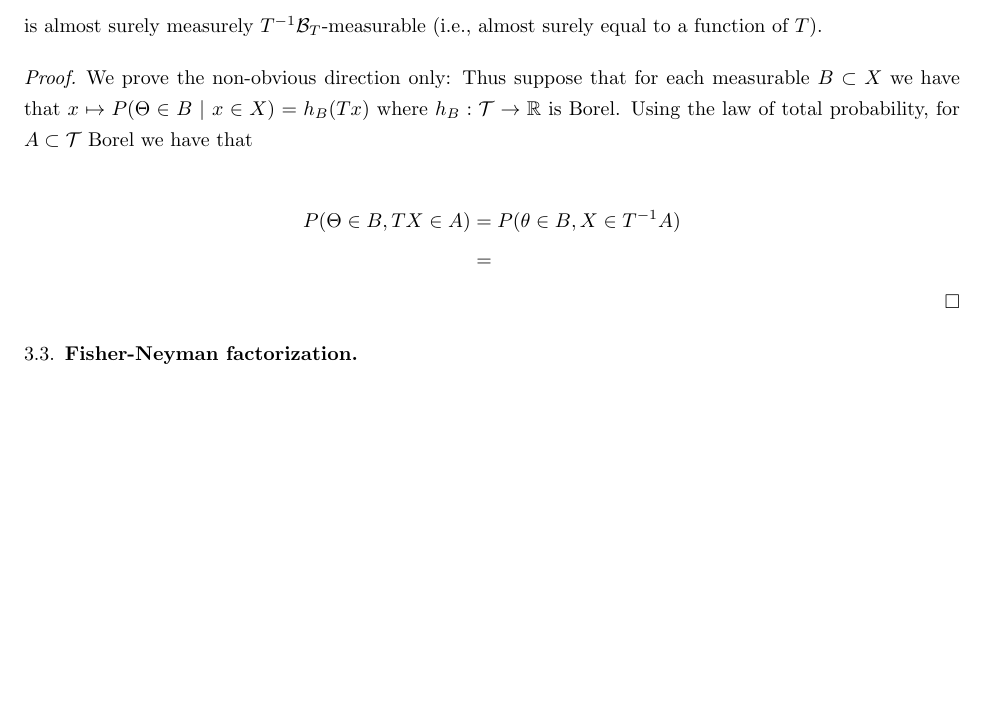
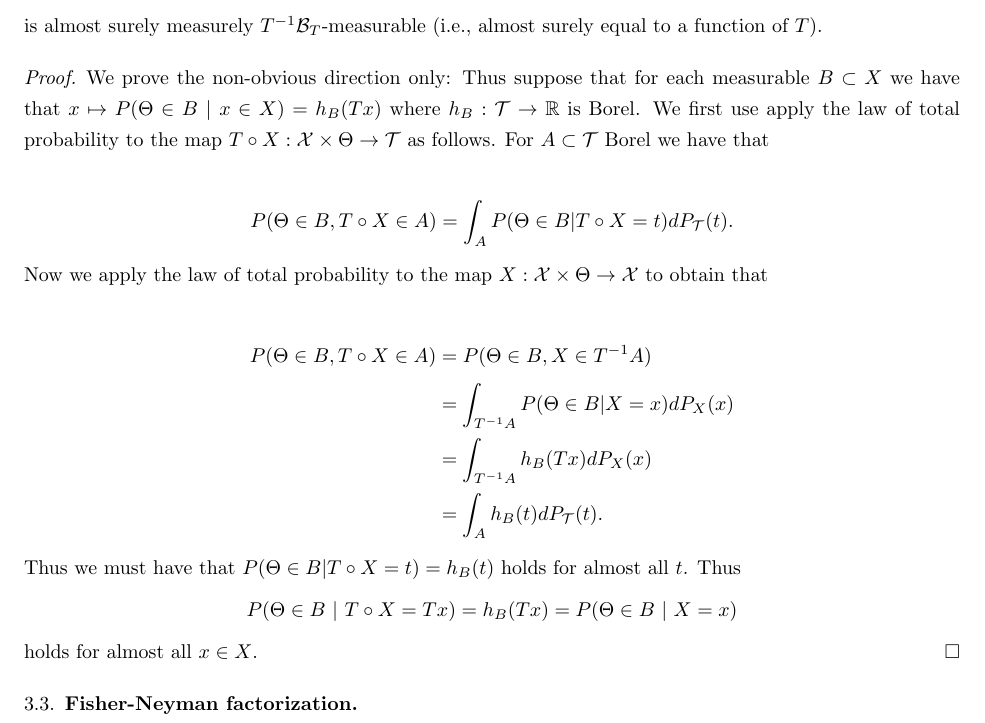
Before and after one commit to kb-math/stats_notes, a LaTeX paper (statistics_notes.tex): part of page 6 of 12 before the commit and part of page 6 of 13 after it, cut so that both start at the same text, the shorter picture padded with empty space. Compiled offline with pdfLaTeX.

Commit message:
finished proof that sufficient in Bayesian if and only if conditional prob in T measurable

```diff
--- a/statistics_notes.tex
+++ b/statistics_notes.tex
@@ -255,10 +255,18 @@ Thus we may take $$r(\{x_0\},t) = \mathds{1}(Tx_0 = t) \binom{n}{t}^{-1}$$ and e
 
 \end{lemma}
 
-\begin{proof} We prove the non-obvious direction only: Thus suppose that for each measurable $B \subset X$ we have that $x\mapsto P(\Theta \in B ~|~ x \in X) = h_B(Tx)$ where $h_B: \cT \to \bR$ is Borel. Using the law of total probability, for $A \subset \cT$ Borel we have that
+\begin{proof} We prove the non-obvious direction only: Thus suppose that for each measurable $B \subset X$ we have that $x\mapsto P(\Theta \in B ~|~ x \in X) = h_B(Tx)$ where $h_B: \cT \to \bR$ is Borel. We first use apply the law of total probability to the map $T\circ X:\cX \times \Theta \to \cT$ as follows. For $A \subset \cT$ Borel we have that
 
-\begin{align*} P(\Theta \in B, TX \in A) &= P(\theta \in B, X \in T^{-1}A) \\
-&= \end{align*} \end{proof}
+\begin{align*} P(\Theta \in B, T\circ X \in A) &= \int_{A} P(\Theta \in B| T\circ X = t) dP_{\cT}(t).\end{align*}
+
+Now we apply the law of total probability to the map $X:\cX \times \Theta \to \cX$ to obtain that
+
+\begin{align*} P(\Theta \in B, T\circ X \in A) &= P(\Theta \in B , X \in T^{-1}A) \\
+&= \int_{T^{-1}A} P(\Theta \in B | X = x)dP_X(x) \\
+&= \int_{T^{-1}A} h_B(Tx) dP_X(x) \\
+&= \int_A h_B(t) dP_{\cT}(t).\end{align*}
+
+Thus we must have that $P(\Theta \in B | T \circ X = t) = h_B(t)$ holds for almost all $t$. Thus $$P(\Theta \in B ~|~ T \circ X = Tx) = h_B(Tx) = P(\Theta \in B ~|~ X = x)$$ holds for almost all $x \in X$. \end{proof}
 
 \subsection{Fisher-Neyman factorization}
 
```
